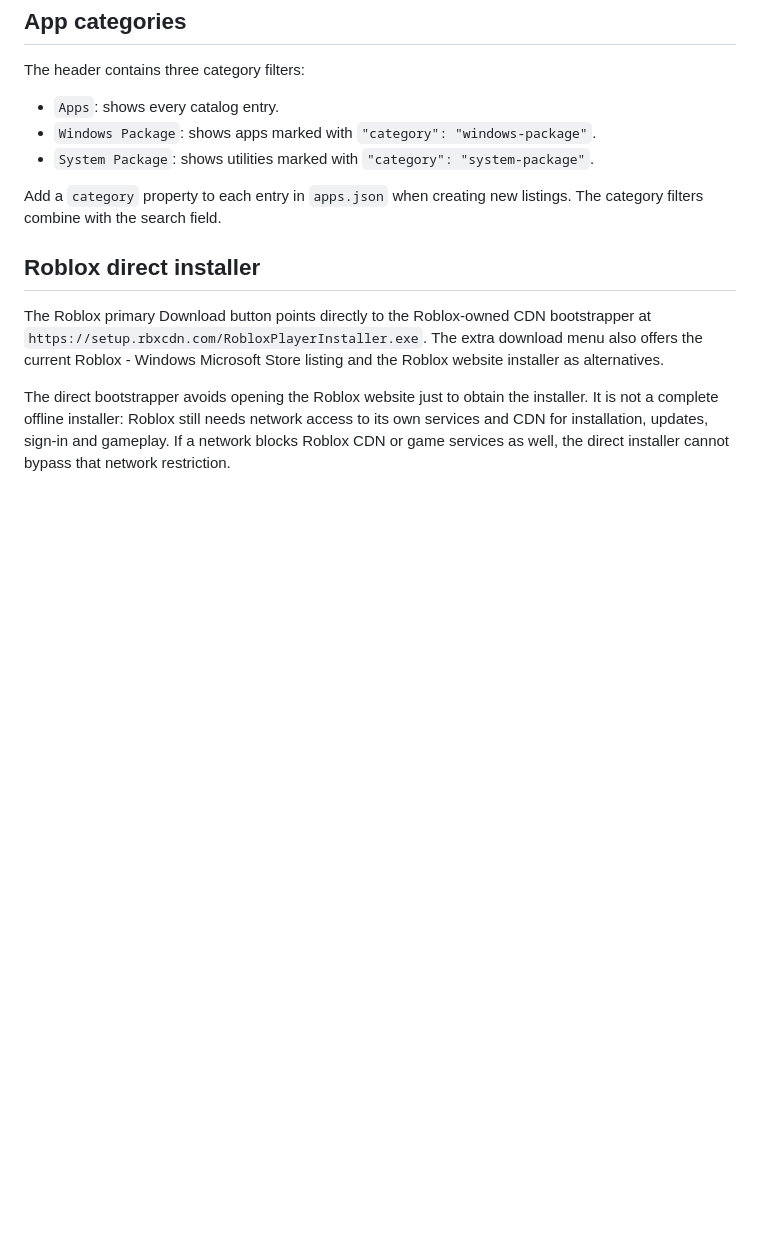
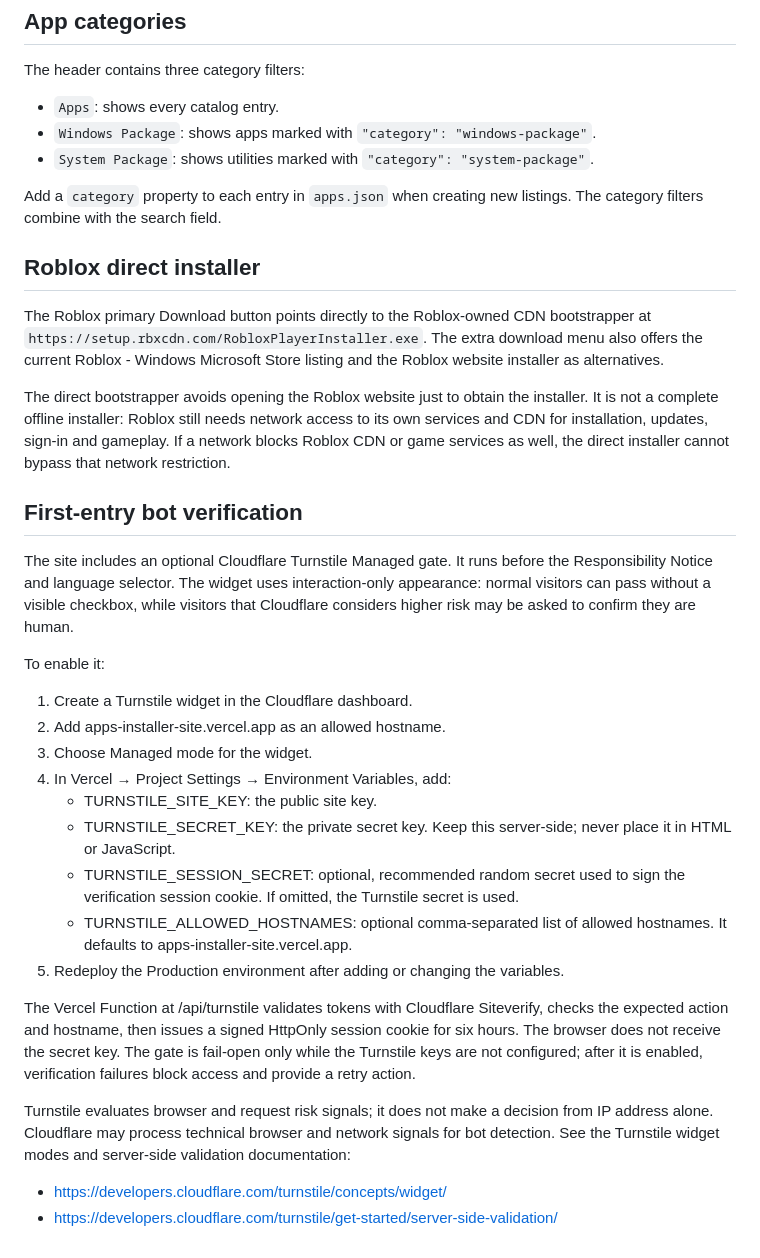
Before and after one commit to FeaturedPr0ject/Apps-Installer, a Markdown page: README.md, the part around the change. Drawn GitHub-style; blank space fills up the shorter version.

Commit message:
Document Cloudflare Turnstile gate setup and Vercel environment keys

```diff
--- a/README.md
+++ b/README.md
@@ -114,3 +114,26 @@ Add a `category` property to each entry in `apps.json` when creating new listing
 The Roblox primary Download button points directly to the Roblox-owned CDN bootstrapper at `https://setup.rbxcdn.com/RobloxPlayerInstaller.exe`. The extra download menu also offers the current Roblox - Windows Microsoft Store listing and the Roblox website installer as alternatives.
 
 The direct bootstrapper avoids opening the Roblox website just to obtain the installer. It is not a complete offline installer: Roblox still needs network access to its own services and CDN for installation, updates, sign-in and gameplay. If a network blocks Roblox CDN or game services as well, the direct installer cannot bypass that network restriction.
+
+
+## First-entry bot verification
+
+The site includes an optional Cloudflare Turnstile Managed gate. It runs before the Responsibility Notice and language selector. The widget uses interaction-only appearance: normal visitors can pass without a visible checkbox, while visitors that Cloudflare considers higher risk may be asked to confirm they are human.
+
+To enable it:
+
+1. Create a Turnstile widget in the Cloudflare dashboard.
+2. Add apps-installer-site.vercel.app as an allowed hostname.
+3. Choose Managed mode for the widget.
+4. In Vercel → Project Settings → Environment Variables, add:
+   - TURNSTILE_SITE_KEY: the public site key.
+   - TURNSTILE_SECRET_KEY: the private secret key. Keep this server-side; never place it in HTML or JavaScript.
+   - TURNSTILE_SESSION_SECRET: optional, recommended random secret used to sign the verification session cookie. If omitted, the Turnstile secret is used.
+   - TURNSTILE_ALLOWED_HOSTNAMES: optional comma-separated list of allowed hostnames. It defaults to apps-installer-site.vercel.app.
+5. Redeploy the Production environment after adding or changing the variables.
+
+The Vercel Function at /api/turnstile validates tokens with Cloudflare Siteverify, checks the expected action and hostname, then issues a signed HttpOnly session cookie for six hours. The browser does not receive the secret key. The gate is fail-open only while the Turnstile keys are not configured; after it is enabled, verification failures block access and provide a retry action.
+
+Turnstile evaluates browser and request risk signals; it does not make a decision from IP address alone. Cloudflare may process technical browser and network signals for bot detection. See the Turnstile widget modes and server-side validation documentation:
+- https://developers.cloudflare.com/turnstile/concepts/widget/
+- https://developers.cloudflare.com/turnstile/get-started/server-side-validation/
```
